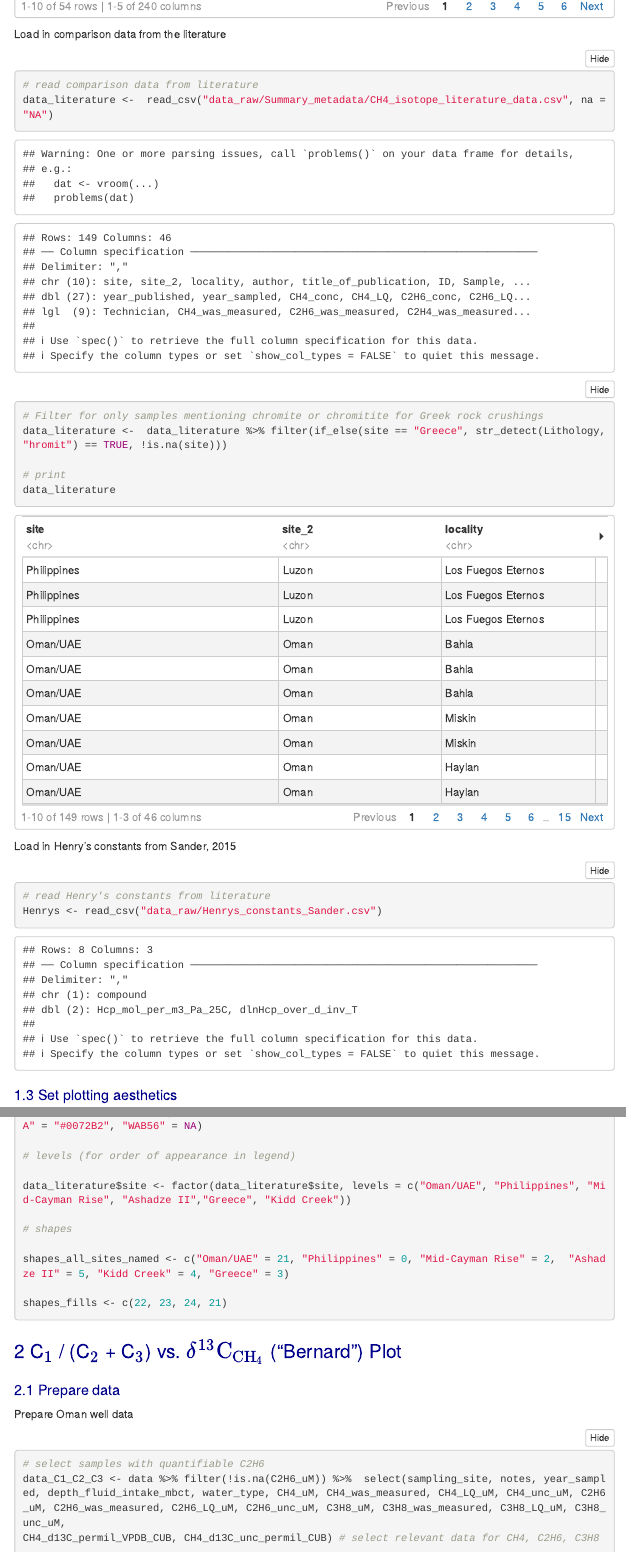
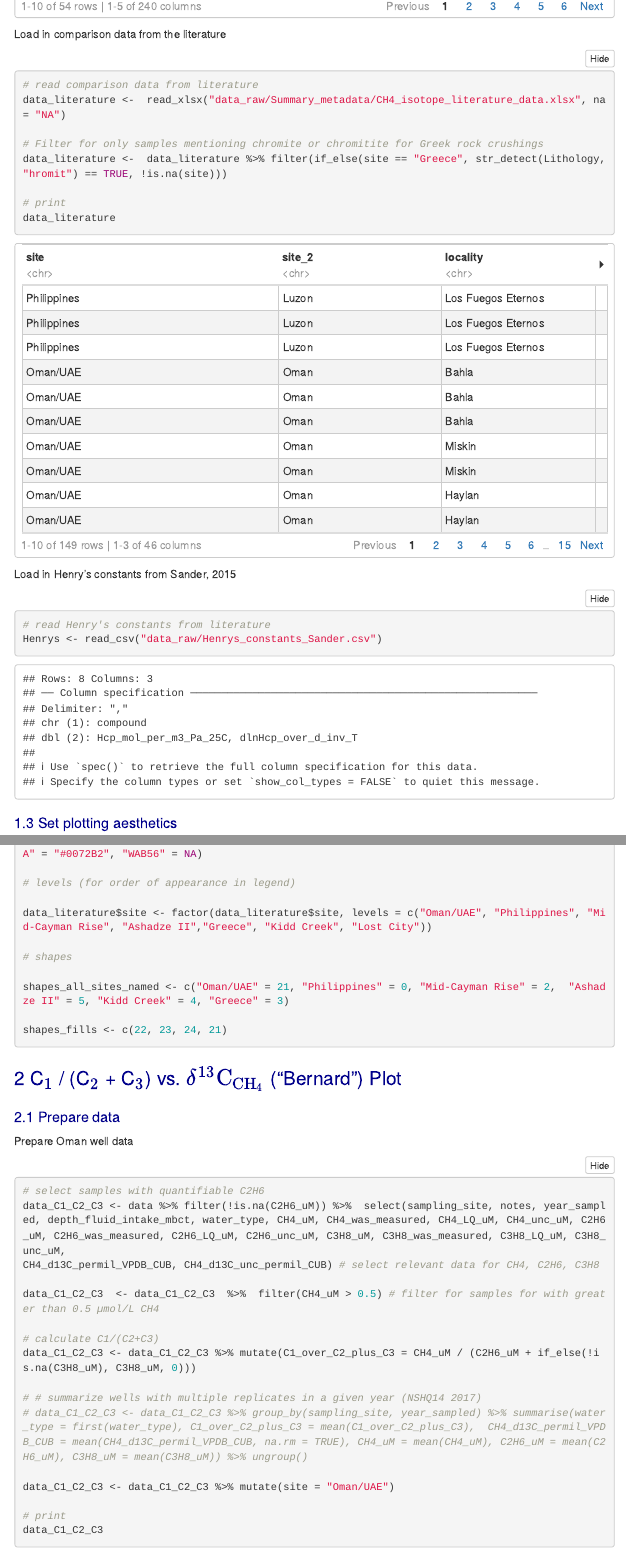
Before and after one commit to danote/Oman-14CH4, an R Markdown document (200813_Oman_14CH4_paper_figs.Rmd): the page in a window 1100 px wide, from 1610 px down, and a second part further down, joined at a grey line. Rendered offline with R 4.5, knitr and Pandoc, with nearby package versions; some code elsewhere in the file could not run offline; menus at the side of the page are left out.

Commit message:
fix site issue (factor levels)

````diff
--- a/200813_Oman_14CH4_paper_figs.Rmd
+++ b/200813_Oman_14CH4_paper_figs.Rmd
@@ -70,7 +70,7 @@ data
 Load in comparison data from the literature
 ```{r load-lit-data}
 # read comparison data from literature
-data_literature <-  read_csv("data_raw/Summary_metadata/CH4_isotope_literature_data.csv", na = "NA")
+data_literature <-  read_xlsx("data_raw/Summary_metadata/CH4_isotope_literature_data.xlsx", na = "NA")
 
 # Filter for only samples mentioning chromite or chromitite for Greek rock crushings
 data_literature <-  data_literature %>% filter(if_else(site == "Greece", str_detect(Lithology, "hromit") == TRUE, !is.na(site)))
@@ -115,7 +115,7 @@ fill_5_wells_named <- c("WAB71" = "#999999", "NSHQ14" = "#000000", "NSHQ04" = "#
 
 # levels (for order of appearance in legend)
 
-data_literature$site <- factor(data_literature$site, levels = c("Oman/UAE", "Philippines", "Mid-Cayman Rise", "Ashadze II","Greece", "Kidd Creek"))
+data_literature$site <- factor(data_literature$site, levels = c("Oman/UAE", "Philippines", "Mid-Cayman Rise", "Ashadze II","Greece", "Kidd Creek", "Lost City"))
 
 # shapes
 
--- a/docs/rmarkdown/200813_Oman_14CH4_paper_figs.Rmd
+++ b/docs/rmarkdown/200813_Oman_14CH4_paper_figs.Rmd
@@ -72,7 +72,7 @@ data
 Load in comparison data from the literature
 ```{r load-lit-data}
 # read comparison data from literature
-data_literature <-  read_csv("data_raw/Summary_metadata/CH4_isotope_literature_data.csv", na = "NA")
+data_literature <-  read_xlsx("data_raw/Summary_metadata/CH4_isotope_literature_data.xlsx", na = "NA")
 
 # Filter for only samples mentioning chromite or chromitite for Greek rock crushings
 data_literature <-  data_literature %>% filter(if_else(site == "Greece", str_detect(Lithology, "hromit") == TRUE, !is.na(site)))
@@ -117,7 +117,7 @@ fill_5_wells_named <- c("WAB71" = "#999999", "NSHQ14" = "#000000", "NSHQ04" = "#
 
 # levels (for order of appearance in legend)
 
-data_literature$site <- factor(data_literature$site, levels = c("Oman/UAE", "Philippines", "Mid-Cayman Rise", "Ashadze II","Greece", "Kidd Creek"))
+data_literature$site <- factor(data_literature$site, levels = c("Oman/UAE", "Philippines", "Mid-Cayman Rise", "Ashadze II","Greece", "Kidd Creek", "Lost City"))
 
 # shapes
 
@@ -1391,7 +1392,7 @@ data_ASF_LCHF_mol_frac_longer %>% ggplot(aes(x = C_number, y = log10_mol_frac))+
 
 ```{r}
 data_ASF_LCHF_mol_frac_longer <- data_ASF_LCHF_mol_frac_longer %>% mutate(site = "Lost City") %>% select(C_number, log10_mol_frac, site)
-data_ASF_NSHQ14_mol_frac_longer <- data_ASF_NSHQ14_mol_frac_longer %>% mutate(site = "NSHQ14") %>% select(C_number, log10_mol_frac, site)
+data_ASF_NSHQ14_mol_frac_longer <- data_ASF_NSHQ14_mol_frac_longer_2018 %>% mutate(site = "NSHQ14") %>% select(C_number, log10_mol_frac, site)
 
 data_ASF_NSHQ14_LCHF <- data_ASF_LCHF_mol_frac_longer %>% bind_rows(data_ASF_NSHQ14_mol_frac_longer)
 
````
Also changed, not shown: data_raw/Summary_metadata/CH4_isotope_literature_data.xlsx (added), docs/.docs_hash.csv, 200813_Oman_14CH4_paper_figs.Rmd (3 more changed lines), docs/rmarkdown/200813_Oman_14CH4_paper_figs.Rmd (1 more changed lines), 3 other files.
